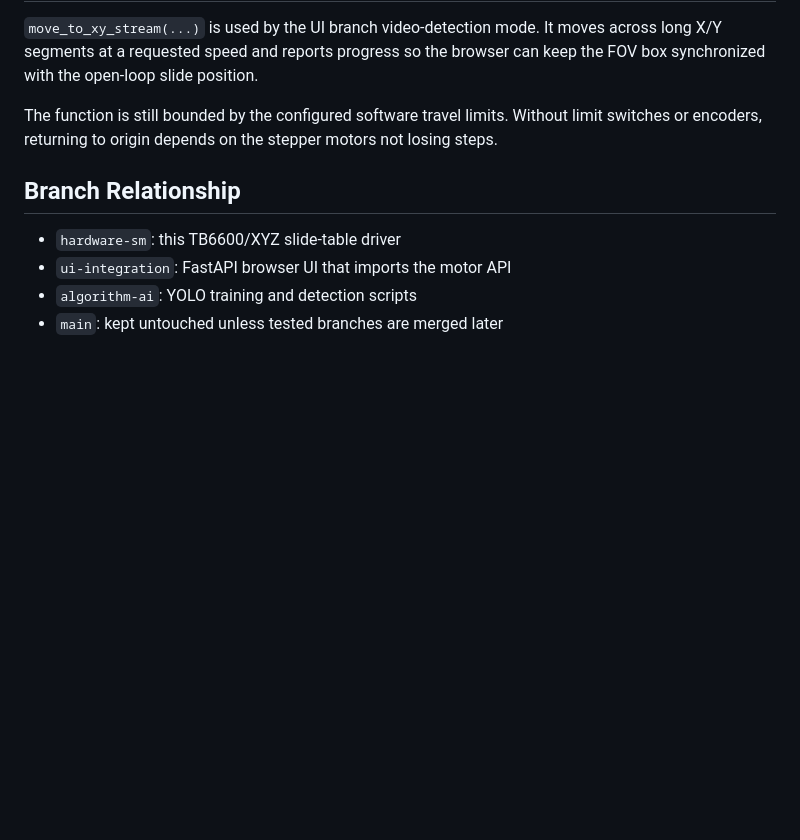
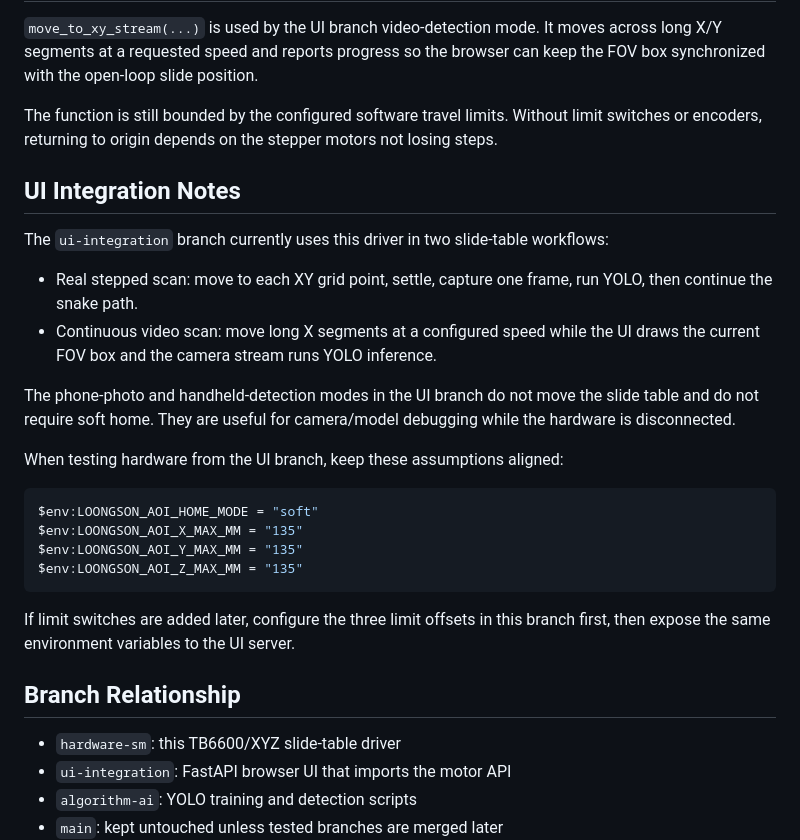
Before and after one commit to BXSYGJ/Loongson_AOI_PCB, a Markdown page: README.md, the part around the change. GitHub-like rendering; blank space fills up the shorter version.

Commit message:
Update hardware integration README

````diff
--- a/README.md
+++ b/README.md
@@ -142,6 +142,32 @@ The function is still bounded by the configured software travel limits. Without
 limit switches or encoders, returning to origin depends on the stepper motors
 not losing steps.
 
+## UI Integration Notes
+
+The `ui-integration` branch currently uses this driver in two slide-table
+workflows:
+
+- Real stepped scan: move to each XY grid point, settle, capture one frame,
+  run YOLO, then continue the snake path.
+- Continuous video scan: move long X segments at a configured speed while the
+  UI draws the current FOV box and the camera stream runs YOLO inference.
+
+The phone-photo and handheld-detection modes in the UI branch do not move the
+slide table and do not require soft home. They are useful for camera/model
+debugging while the hardware is disconnected.
+
+When testing hardware from the UI branch, keep these assumptions aligned:
+
+```powershell
+$env:LOONGSON_AOI_HOME_MODE = "soft"
+$env:LOONGSON_AOI_X_MAX_MM = "135"
+$env:LOONGSON_AOI_Y_MAX_MM = "135"
+$env:LOONGSON_AOI_Z_MAX_MM = "135"
+```
+
+If limit switches are added later, configure the three limit offsets in this
+branch first, then expose the same environment variables to the UI server.
+
 ## Branch Relationship
 
 - `hardware-sm`: this TB6600/XYZ slide-table driver
````
